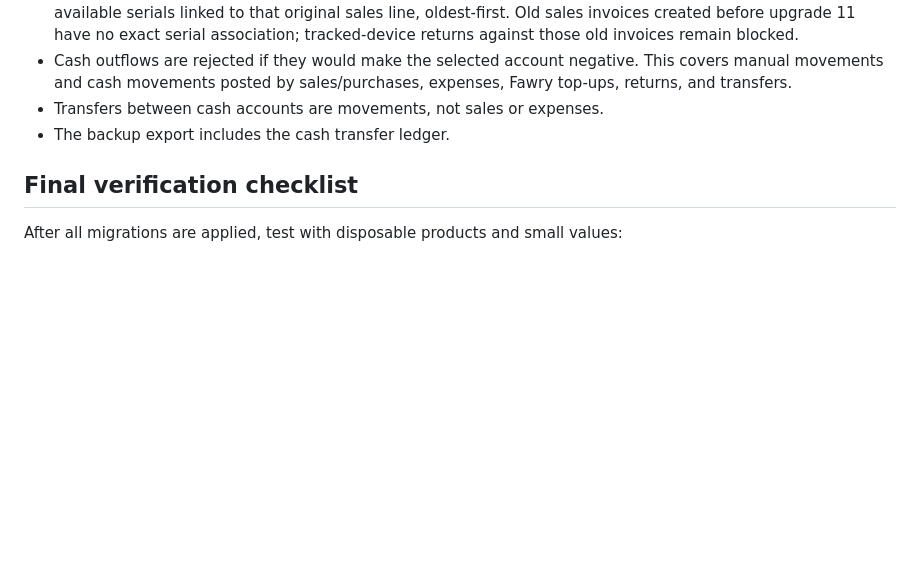
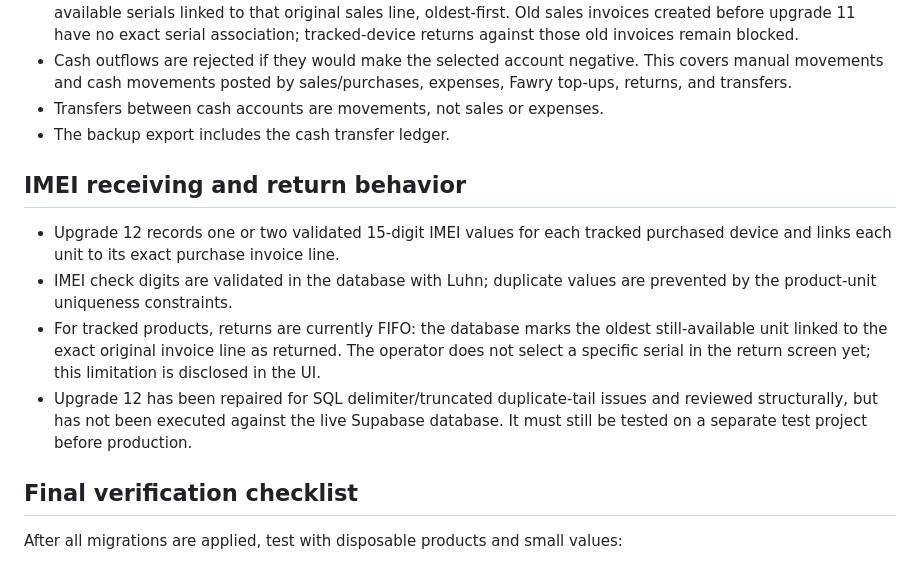
Before and after one commit to ALGABAS26/al-gabas-phone, a Markdown page: accounting/DEPLOYMENT-AND-TEST.md, the part around the change. Rendered like a GitHub page; blank space fills up the shorter version.

Commit message:
Document IMEI purchase and return limitations

```diff
--- a/accounting/DEPLOYMENT-AND-TEST.md
+++ b/accounting/DEPLOYMENT-AND-TEST.md
@@ -21,6 +21,12 @@ Run each migration once, in order, in the Supabase SQL Editor, only after the co
 - Transfers between cash accounts are movements, not sales or expenses.
 - The backup export includes the cash transfer ledger.
 
+## IMEI receiving and return behavior
+- Upgrade 12 records one or two validated 15-digit IMEI values for each tracked purchased device and links each unit to its exact purchase invoice line.
+- IMEI check digits are validated in the database with Luhn; duplicate values are prevented by the product-unit uniqueness constraints.
+- For tracked products, returns are currently FIFO: the database marks the oldest still-available unit linked to the exact original invoice line as returned. The operator does not select a specific serial in the return screen yet; this limitation is disclosed in the UI.
+- Upgrade 12 has been repaired for SQL delimiter/truncated duplicate-tail issues and reviewed structurally, but has not been executed against the live Supabase database. It must still be tested on a separate test project before production.
+
 ## Final verification checklist
 After all migrations are applied, test with disposable products and small values:
 - Create a non-IMEI product, purchase it, and confirm quantity and cash decrease.
```
